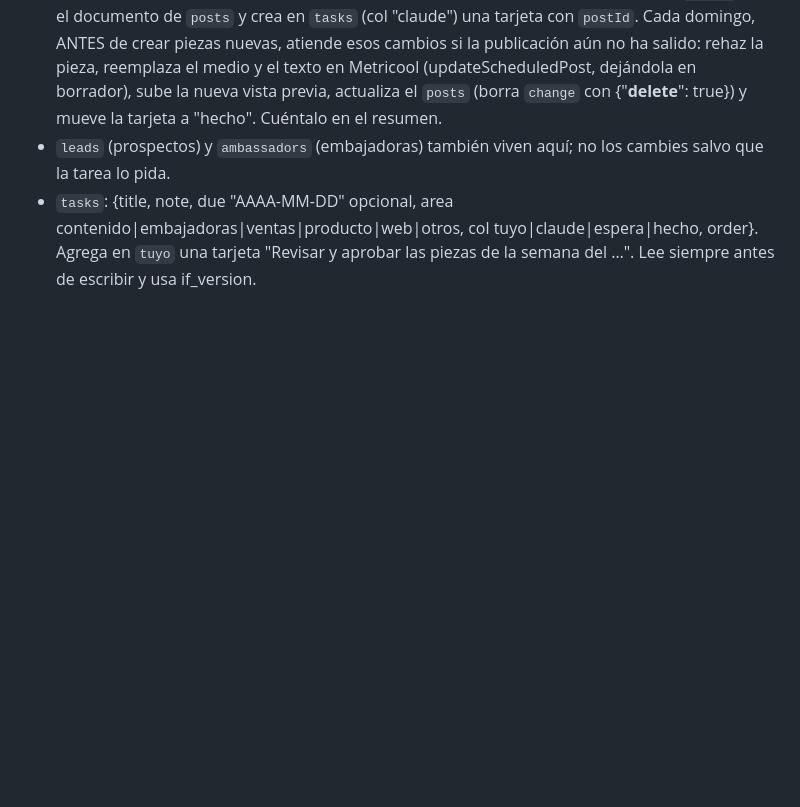
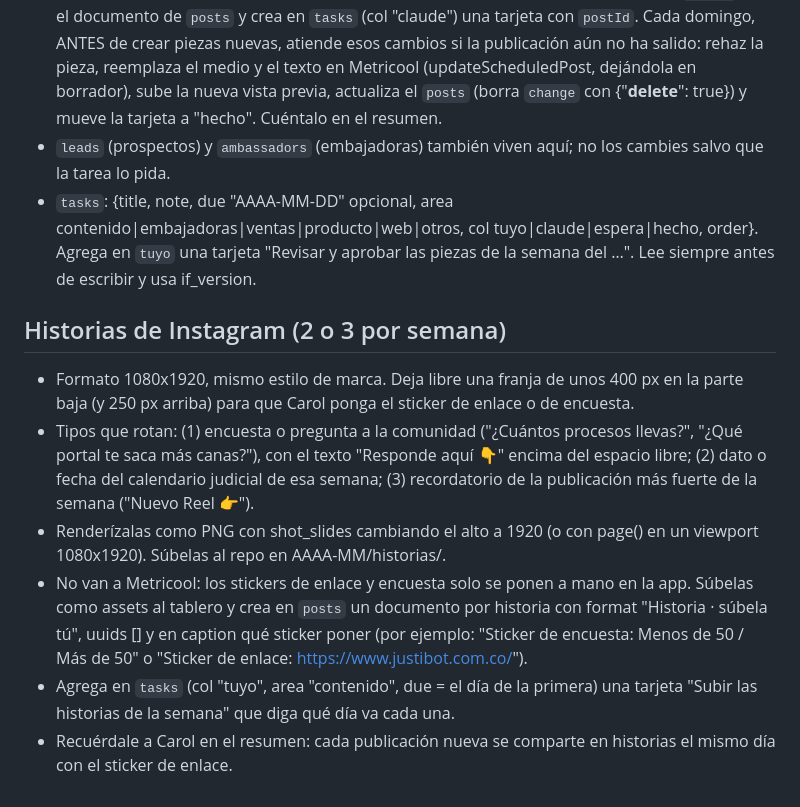
Before and after one commit to yesser352-hub/justibot-contenido, a Markdown page: herramientas/GUIA.md, the part around the change. Rendered like a GitHub page; blank space fills up the shorter version.

Commit message:
Guía: historias de Instagram semanales
Co-Authored-By: Claude Opus 5.5 <noreply@anthropic.com>
Claude-Session: https://claude.ai/code/session_01AJgj6P55ApF3SQqNtuZ9XL

```diff
--- a/herramientas/GUIA.md
+++ b/herramientas/GUIA.md
@@ -43,3 +43,11 @@ URL: https://claude.ai/artifact/L82r9TG3Lbd3yghzpQaH2C (ArtifactData; coleccione
 - Cambios pedidos: Carol puede tocar "Pedir cambio" en una publicación. Eso guarda `change` en el documento de `posts` y crea en `tasks` (col "claude") una tarjeta con `postId`. Cada domingo, ANTES de crear piezas nuevas, atiende esos cambios si la publicación aún no ha salido: rehaz la pieza, reemplaza el medio y el texto en Metricool (updateScheduledPost, dejándola en borrador), sube la nueva vista previa, actualiza el `posts` (borra `change` con {"__delete__": true}) y mueve la tarjeta a "hecho". Cuéntalo en el resumen.
 - `leads` (prospectos) y `ambassadors` (embajadoras) también viven aquí; no los cambies salvo que la tarea lo pida.
 - `tasks`: {title, note, due "AAAA-MM-DD" opcional, area contenido|embajadoras|ventas|producto|web|otros, col tuyo|claude|espera|hecho, order}. Agrega en `tuyo` una tarjeta "Revisar y aprobar las piezas de la semana del …". Lee siempre antes de escribir y usa if_version.
+
+## Historias de Instagram (2 o 3 por semana)
+- Formato 1080x1920, mismo estilo de marca. Deja libre una franja de unos 400 px en la parte baja (y 250 px arriba) para que Carol ponga el sticker de enlace o de encuesta.
+- Tipos que rotan: (1) encuesta o pregunta a la comunidad ("¿Cuántos procesos llevas?", "¿Qué portal te saca más canas?"), con el texto "Responde aquí 👇" encima del espacio libre; (2) dato o fecha del calendario judicial de esa semana; (3) recordatorio de la publicación más fuerte de la semana ("Nuevo Reel 👉").
+- Renderízalas como PNG con shot_slides cambiando el alto a 1920 (o con page() en un viewport 1080x1920). Súbelas al repo en AAAA-MM/historias/.
+- No van a Metricool: los stickers de enlace y encuesta solo se ponen a mano en la app. Súbelas como assets al tablero y crea en `posts` un documento por historia con format "Historia · súbela tú", uuids [] y en caption qué sticker poner (por ejemplo: "Sticker de encuesta: Menos de 50 / Más de 50" o "Sticker de enlace: https://www.justibot.com.co/").
+- Agrega en `tasks` (col "tuyo", area "contenido", due = el día de la primera) una tarjeta "Subir las historias de la semana" que diga qué día va cada una.
+- Recuérdale a Carol en el resumen: cada publicación nueva se comparte en historias el mismo día con el sticker de enlace.
```
